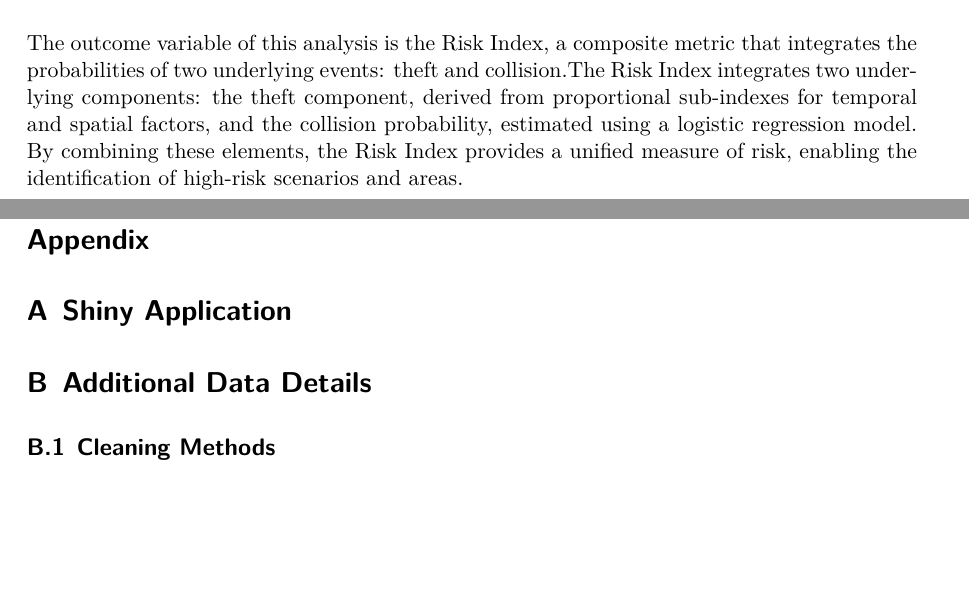
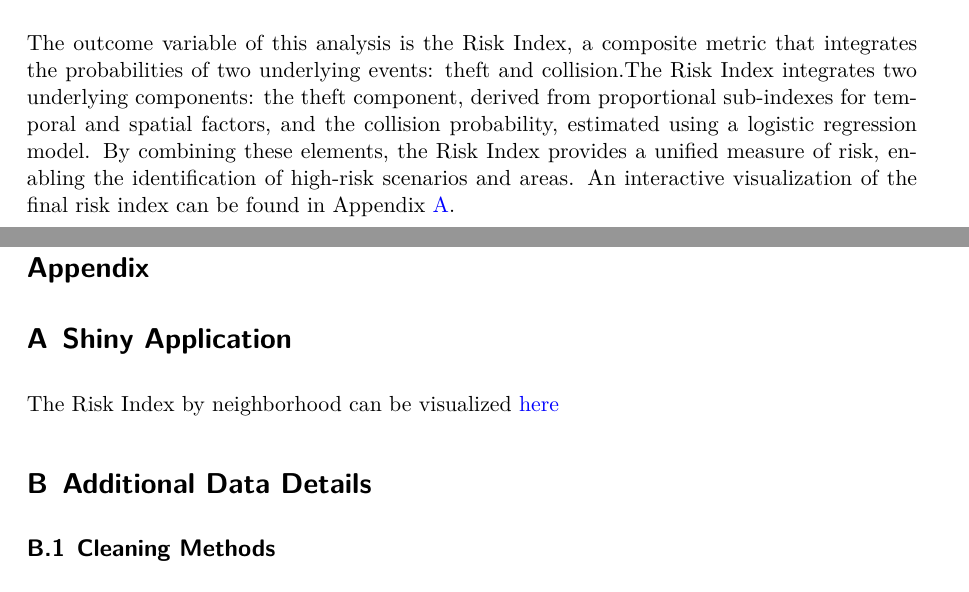
Before and after one commit to ohyykk/Toronto_Motor_Vehicle, a Quarto document (paper/paper.qmd): two parts of pages 5 and 33 of 43, joined at a grey line, cut so that both start at the same text, the shorter picture padded with empty space. The pictures show the output file paper/paper.pdf that the author committed with the source.

Commit message:
added shiny app

````diff
--- a/paper/paper.qmd
+++ b/paper/paper.qmd
@@ -355,7 +355,7 @@ Additional details about the dataset are available in the [datasheet](https://gi
 
 ## Outcome Variables
 
-The outcome variable of this analysis is the Risk Index, a composite metric that integrates the probabilities of two underlying events: theft and collision.The Risk Index integrates two underlying components: the theft component, derived from proportional sub-indexes for temporal and spatial factors, and the collision probability, estimated using a logistic regression model. By combining these elements, the Risk Index provides a unified measure of risk, enabling the identification of high-risk scenarios and areas.
+The outcome variable of this analysis is the Risk Index, a composite metric that integrates the probabilities of two underlying events: theft and collision.The Risk Index integrates two underlying components: the theft component, derived from proportional sub-indexes for temporal and spatial factors, and the collision probability, estimated using a logistic regression model. By combining these elements, the Risk Index provides a unified measure of risk, enabling the identification of high-risk scenarios and areas. An interactive visualization of the final risk index can be found in [Appendix -@sec-shiny].
 
 ```{r}
 #| label: fig-risk-index-histogram
@@ -1760,7 +1760,9 @@ Qualitative research with residents and stakeholders in high-risk neighborhoods
 
 # Appendix {.unnumbered}
 
-# Shiny Application
+# Shiny Application {#sec-shiny}
+
+The Risk Index by neighborhood can be visualized [here](https://ohyykk.shinyapps.io/TorontoMotorVehicle/)
 
 # Additional Data Details {#sec-data_details}
 
````
Also changed, not shown: paper/paper.pdf.
